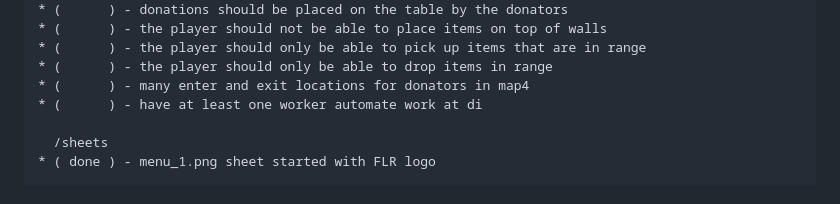
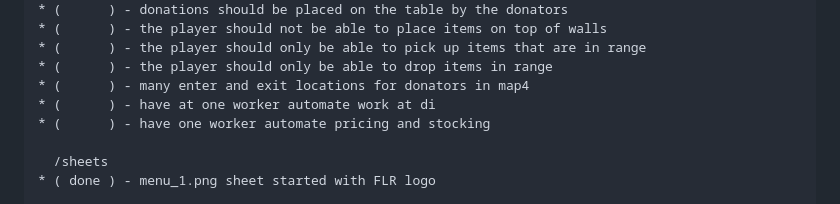
Before and after one commit to dustinpfister/phaser_finger_lakes_reuse, a Markdown page: todo.md, the part around the change. GitHub-like rendering.

Commit message:
todo edit

```diff
--- a/todo.md
+++ b/todo.md
@@ -131,7 +131,8 @@
 * (      ) - the player should only be able to pick up items that are in range
 * (      ) - the player should only be able to drop items in range
 * (      ) - many enter and exit locations for donators in map4
-* (      ) - have at least one worker automate work at di
+* (      ) - have at one worker automate work at di
+* (      ) - have one worker automate pricing and stocking
 
   /sheets
 * ( done ) - menu_1.png sheet started with FLR logo
```
